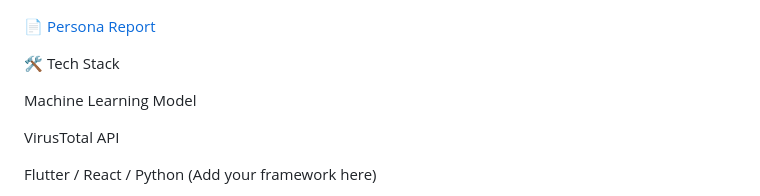
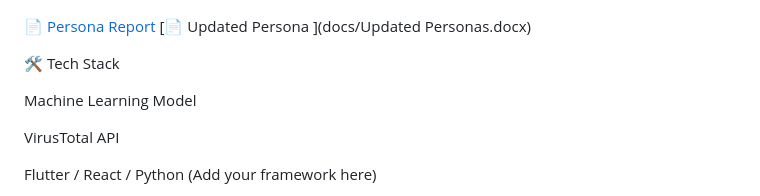
Before and after one commit to Eman-Mohamed-Hamed/MobileComputing_Project, a Markdown page: README.md, the part around the change. Drawn GitHub-style.

Commit message:
Add link to updated persona document in README

```diff
--- a/README.md
+++ b/README.md
@@ -81,6 +81,7 @@ The following wireframe illustrates the main screens of the QR Guard mobile appl
 ![Recommend Tool](docs/survey-results/Would_you_recommend_such_a_tool_to_others_.png)
 
 [📄 Persona Report](docs/Persona.pdf)
+[📄 Updated Persona ](docs/Updated Personas.docx)
 
 🛠️ Tech Stack
 
```
